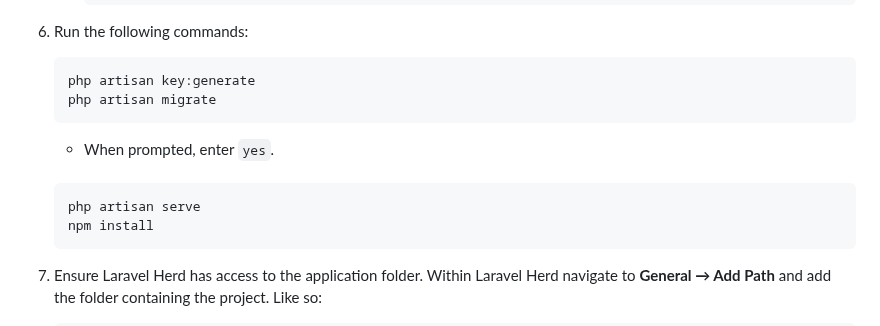
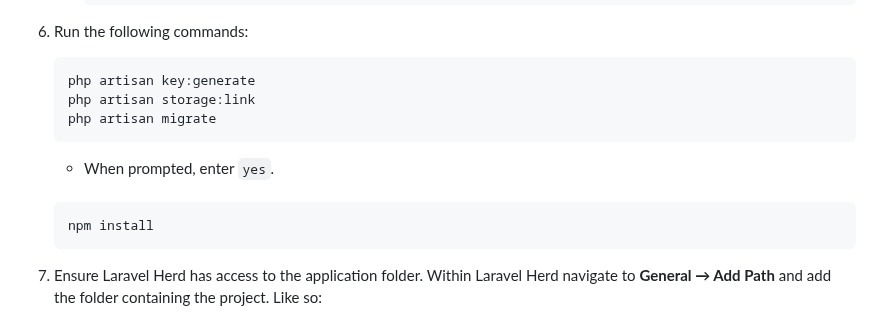
Before and after one commit to SOPRJ7-I/Concat-Website, a Markdown page: README.md, the part around the change. Rendered like a GitHub page.

````diff
--- a/README.md
+++ b/README.md
@@ -70,13 +70,13 @@ Append the related issue ID to the branch name to make it easier to identity and
 6. Run the following commands:
    ```sh
    php artisan key:generate
+   php artisan storage:link
    php artisan migrate
    ```
    - When prompted, enter `yes`.
    <br>
 
    ```sh
-   php artisan serve
    npm install
    ```
 7. Ensure Laravel Herd has access to the application folder. Within Laravel Herd navigate to **General → Add Path** and add the folder containing the project. Like so:
````
